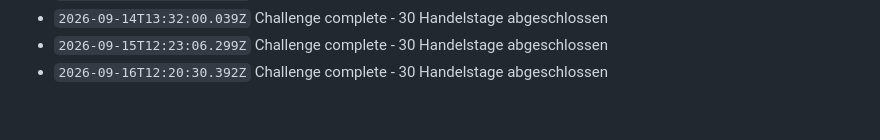
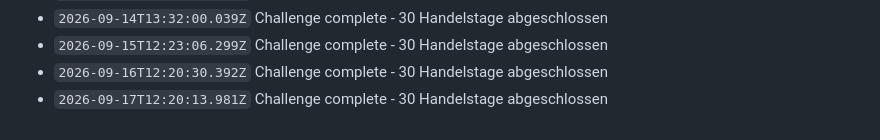
Before and after one commit to N7Nilus/Tron-trading-bot, a Markdown page: data/log.md, the part around the change. Drawn GitHub-style.

Commit message:
TRON daily update

```diff
--- a/data/log.md
+++ b/data/log.md
@@ -1993,3 +1993,4 @@
 - `2026-09-14T13:32:00.039Z` Challenge complete - 30 Handelstage abgeschlossen
 - `2026-09-15T12:23:06.299Z` Challenge complete - 30 Handelstage abgeschlossen
 - `2026-09-16T12:20:30.392Z` Challenge complete - 30 Handelstage abgeschlossen
+- `2026-09-17T12:20:13.981Z` Challenge complete - 30 Handelstage abgeschlossen
```
